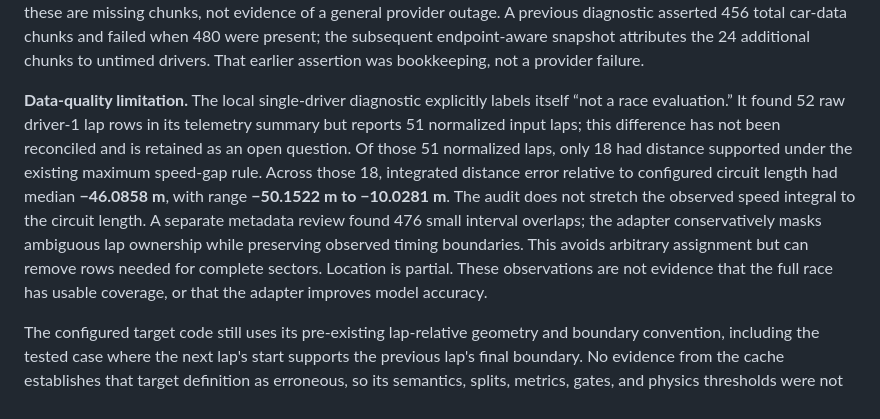
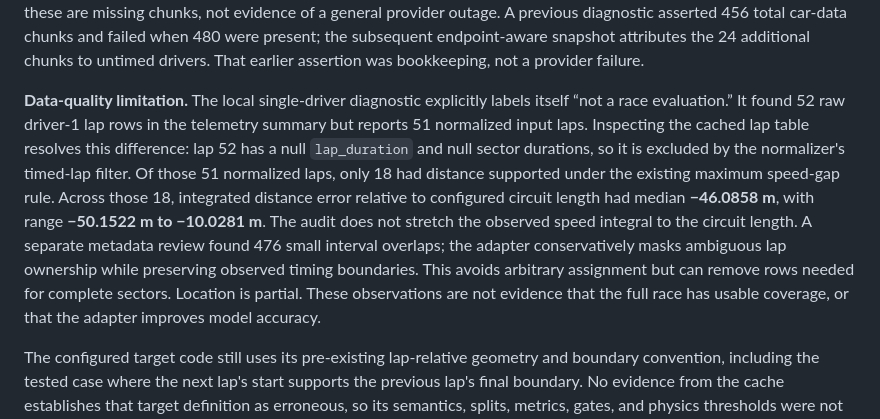
Before and after one commit to andromeda7063/HammerTime, a Markdown page: MORNING_REPORT.md, the part around the change. Drawn GitHub-style.

Commit message:
Explain excluded unfinished OpenF1 lap

```diff
--- a/MORNING_REPORT.md
+++ b/MORNING_REPORT.md
@@ -241,6 +241,6 @@ The focused regressions captured concrete issues before their fixes: the mixed-p
 
 **Authentic cached source evidence.** The local Monza 2023 cache is from OpenF1 session key **9157**. The acquisition snapshot at `hammertime_100/data/processed/openf1_monza_2023/research/normalization_preflight_partial_location.log` records 731 verified response metadata files at that snapshot, 968 raw lap rows across 20 drivers, 19 drivers with timed laps, and 456 expected/verified car-data requests for those timed drivers. It also records 24 extra successful car-data chunks for untimed drivers, 245 cached location requests against 456 expected if complete, and therefore partial location coverage. The same snapshot lists 60 car-data and 30 location HTTP 404 responses alongside 200 responses; these are missing chunks, not evidence of a general provider outage. A previous diagnostic asserted 456 total car-data chunks and failed when 480 were present; the subsequent endpoint-aware snapshot attributes the 24 additional chunks to untimed drivers. That earlier assertion was bookkeeping, not a provider failure.
 
-**Data-quality limitation.** The local single-driver diagnostic explicitly labels itself “not a race evaluation.” It found 52 raw driver-1 lap rows in its telemetry summary but reports 51 normalized input laps; this difference has not been reconciled and is retained as an open question. Of those 51 normalized laps, only 18 had distance supported under the existing maximum speed-gap rule. Across those 18, integrated distance error relative to configured circuit length had median **−46.0858 m**, with range **−50.1522 m to −10.0281 m**. The audit does not stretch the observed speed integral to the circuit length. A separate metadata review found 476 small interval overlaps; the adapter conservatively masks ambiguous lap ownership while preserving observed timing boundaries. This avoids arbitrary assignment but can remove rows needed for complete sectors. Location is partial. These observations are not evidence that the full race has usable coverage, or that the adapter improves model accuracy.
+**Data-quality limitation.** The local single-driver diagnostic explicitly labels itself “not a race evaluation.” It found 52 raw driver-1 lap rows in the telemetry summary but reports 51 normalized input laps. Inspecting the cached lap table resolves this difference: lap 52 has a null `lap_duration` and null sector durations, so it is excluded by the normalizer's timed-lap filter. Of those 51 normalized laps, only 18 had distance supported under the existing maximum speed-gap rule. Across those 18, integrated distance error relative to configured circuit length had median **−46.0858 m**, with range **−50.1522 m to −10.0281 m**. The audit does not stretch the observed speed integral to the circuit length. A separate metadata review found 476 small interval overlaps; the adapter conservatively masks ambiguous lap ownership while preserving observed timing boundaries. This avoids arbitrary assignment but can remove rows needed for complete sectors. Location is partial. These observations are not evidence that the full race has usable coverage, or that the adapter improves model accuracy.
 
 The configured target code still uses its pre-existing lap-relative geometry and boundary convention, including the tested case where the next lap's start supports the previous lap's final boundary. No evidence from the cache establishes that target definition as erroneous, so its semantics, splits, metrics, gates, and physics thresholds were not changed. Distance calibration, overlap impact on usable sectors, and the one-row normalized-lap discrepancy need a reviewed resolution before interpreting a multi-driver OpenF1 evaluation. No complete race preprocessing/training/evaluation, held-out result, or physics-gate result is asserted here.
```
Also changed, not shown: OPEN_QUESTIONS.md (+1 -1 lines).
